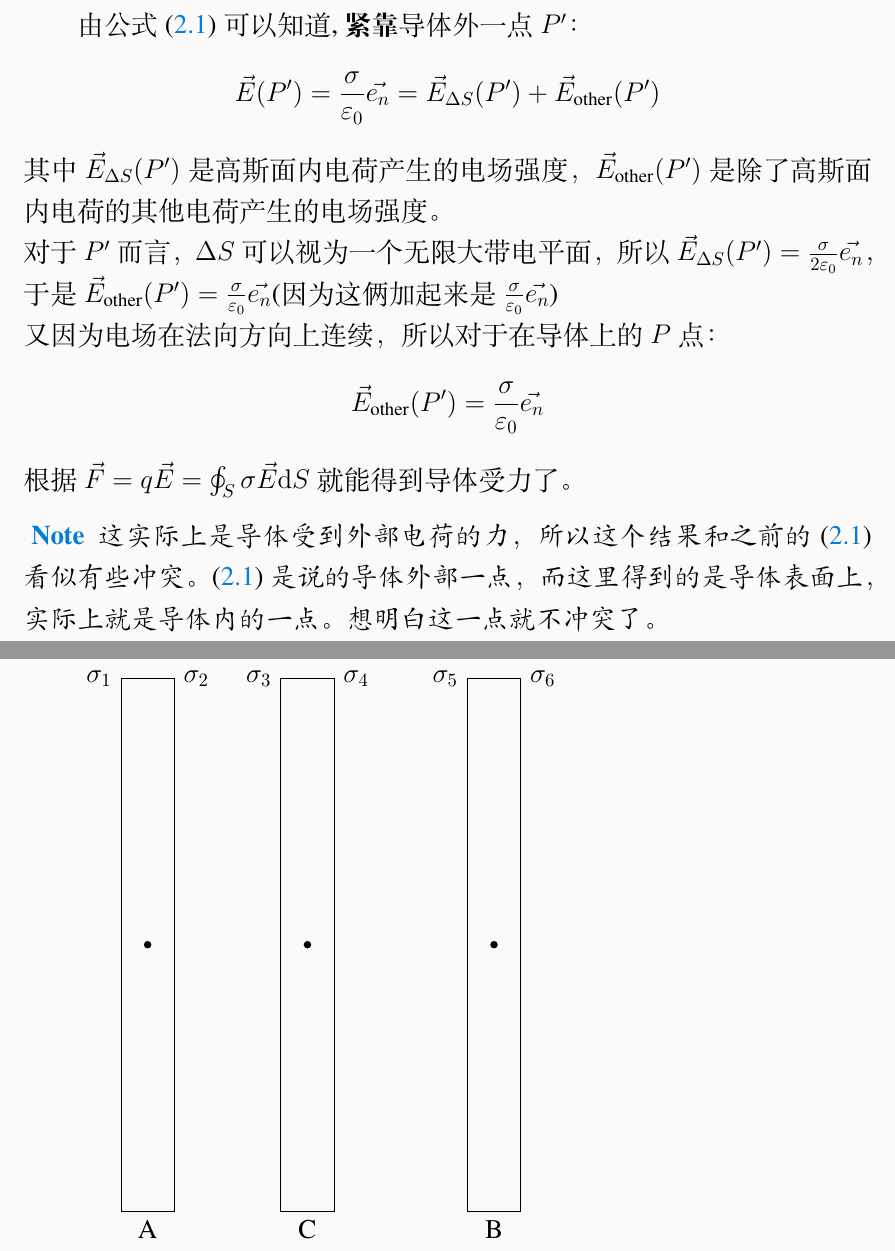
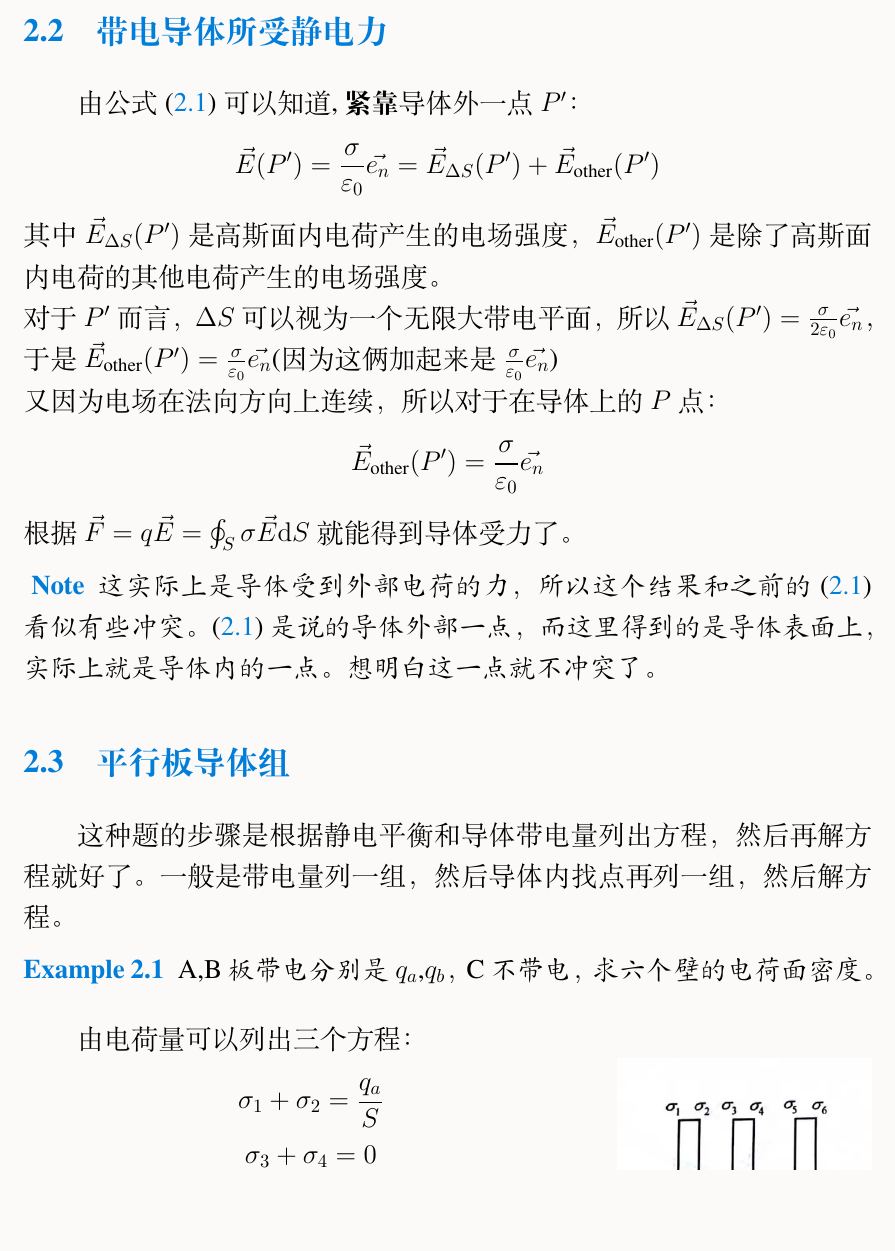
Before and after one commit to JJFenggg/electromagnetism, a LaTeX document (电磁学.tex): two parts of pages 12 and 13 of 13 before the commit and part of page 12 of 16 after it, the two joined at a grey line, cut at the place of the change, the shorter picture padded with empty space. Compiled offline with XeLaTeX; a missing font is replaced by an installed copy or a similar font.

Commit message:
把第二章写完了

```diff
--- a/电磁学.tex
+++ b/电磁学.tex
@@ -359,9 +359,23 @@ $$
 \end{note}
 
 \subsection{平行板导体组}
-\begin{tikzpicture}
-  %通过“shift”简化了操作
-  %画矩形
-  \draw (0,0) rectangle (1,10) ;
-  \draw[shift ={(3 ,0)}] (0,0) rectangle (1,10);
-  \draw[shift ={(6.5 ,0)}] (0,0) rectangle (1,10);
+这种题的步骤是根据静电平衡和导体带电量列出方程，然后再解方程就好了。
+一般是带电量列一组，然后导体内找点再列一组，然后解方程。
+\begin{example}
+	A,B板带电分别是$q_a$,$q_b$，C不带电，求六个壁的电荷面密度。
+\end{example}
+\begin{wrapfigure}[6]{r}{0.3\textwidth}
+		\includegraphics[width=0.3\textwidth ]{image/平行板导体组.jpg}
+\end{wrapfigure}
+由电荷量可以列出三个方程：
+\begin{gather*}
+	\sigma_1+\sigma_2 = \frac{q_a}{S}\\
+	\sigma_3+\sigma_4 = 0\\
+	\sigma_5+\sigma_6 = \frac{q_b}{S}
+\end{gather*}
+每个板内取一点，因为是导体，所以板内电场为零，也就是每个点的电场是零。又因为无限大带电平板产生的电场是$\frac{\sigma}{2\varepsilon_0}$，每个电的电场都是六个带电板叠加产生的，所以：
+\begin{gather*}
+	\sigma_1 - \sigma_2 - \sigma_3 - \sigma_4 - \sigma_5 - \sigma_6 = 0\\
+	\sigma_1 + \sigma_2 + \sigma_3 - \sigma_4 - \sigma_5 - \sigma_6 = 0\\
+	\sigma_1 + \sigma_2 + \sigma_3 + \sigma_4 + \sigma_5 + \sigma_6 = 0
+\end{gather*}
@@ -370,3 +387,0 @@ $$
-  \node at (0.5,0) [below] {A};
-  \node[shift = {(3,0)}] at (0.5,0) [below] {C};
-  \node[shift = {(6.5,0)}] at (0.5,0) [below] {B};
@@ -375,3 +395,0 @@ $$
-  \node at (0,10) [above, left] {$\sigma_1$};
-  \node[shift = {(3,0)}] at (0,10) [above, left] {$\sigma_3$};
-  \node[shift = {(6.5,0)}] at (0,10) [above, left] {$\sigma_5$};
@@ -378,4 +417 @@ $$
 
-  \node at (1,10) [above, right] {$\sigma_2$};
-  \node[shift = {(3,0)}] at (1,10) [above, right] {$\sigma_4$};
-  \node[shift = {(6.5,0)}] at (1,10) [above, right] {$\sigma_6$};
@@ -384,4 +429,0 @@ $$
-  \fill (0.5,5) circle(2pt);
-  \fill [shift = {(3,0)}] (0.5,5) circle(2pt);
-  \fill [shift = {(6.5,0)}] (0.5,5) circle(2pt);
-\end{tikzpicture}
```
Also changed, not shown: image/平行板导体组.jpg (added), image/电容器组合.jpg (added), 电磁学.pdf, 电磁学.tex (54 more changed lines), 5 other files.
